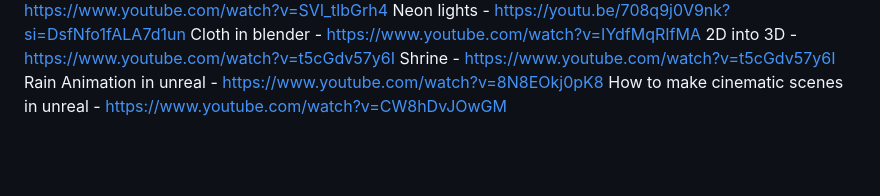
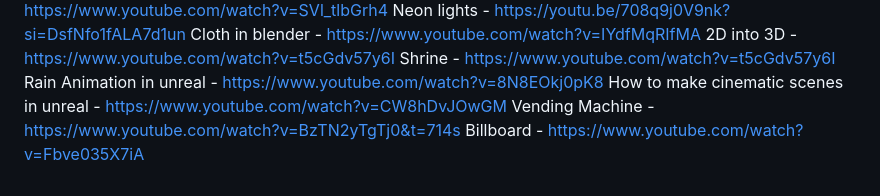
Before and after one commit to E-liu03/G-Stars, a Markdown page: README.md, the part around the change. Rendered like a GitHub page; blank space fills up the shorter version.

```diff
--- a/README.md
+++ b/README.md
@@ -61,3 +61,5 @@ Cloth in blender - https://www.youtube.com/watch?v=IYdfMqRIfMA
 Shrine - https://www.youtube.com/watch?v=t5cGdv57y6I
 Rain Animation in unreal - https://www.youtube.com/watch?v=8N8EOkj0pK8
 How to make cinematic scenes in unreal - https://www.youtube.com/watch?v=CW8hDvJOwGM
+Vending Machine - https://www.youtube.com/watch?v=BzTN2yTgTj0&t=714s
+Billboard - https://www.youtube.com/watch?v=Fbve035X7iA
```
